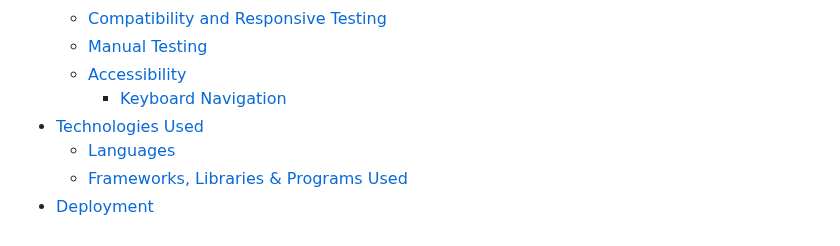
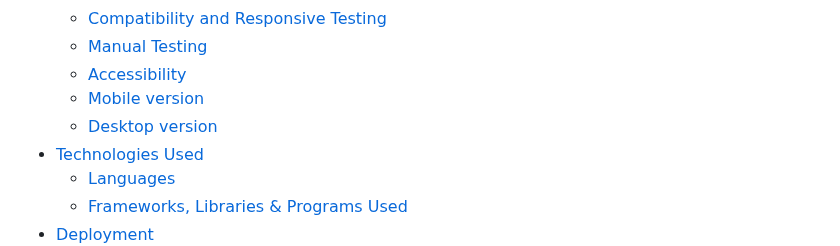
Before and after one commit to AdamFiejtek/animals-quiz, a Markdown page: README.md, the part around the change. Drawn GitHub-style.

```diff
--- a/README.md
+++ b/README.md
@@ -47,7 +47,8 @@ Play this quiz to learn more about Animal Kingdom and learn English in a funny a
   * [Compatibility and Responsive Testing](#compatibility-and-responsive-testing)
   * [Manual Testing](#manual-testing)
   * [Accessibility](#accessibility)
-    + [Keyboard Navigation](#keyboard-navigation)
+   + [Mobile version](#mobile-version)
+   + [Desktop version](#desktop-version)
 - [Technologies Used](#technologies-used)
   * [Languages](#languages)
   * [Frameworks, Libraries & Programs Used](#frameworks-libraries-used)
```
